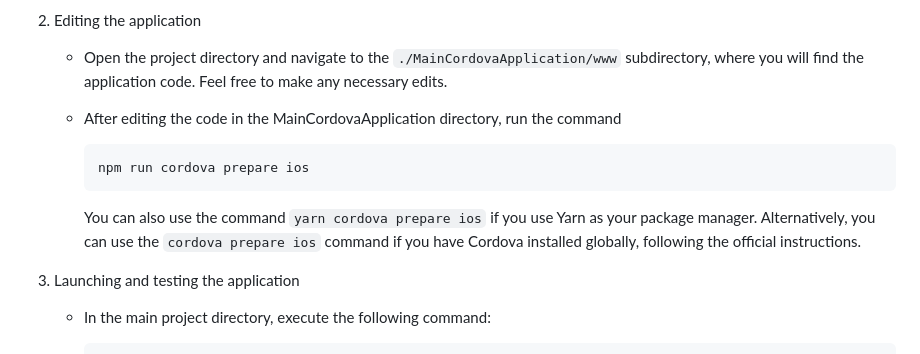
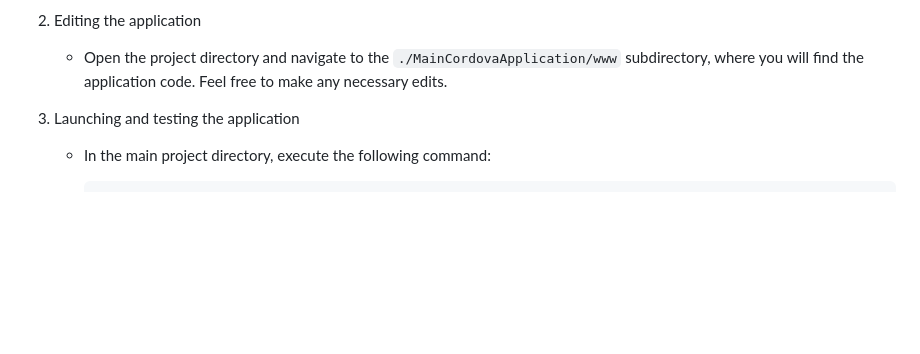
Before and after one commit to open-condo-software/mobile_cordova_ios_demoapplication, a Markdown page: readme.md, the part around the change. Rendered like a GitHub page; blank space fills up the shorter version.

````diff
--- a/readme.md
+++ b/readme.md
@@ -82,14 +82,6 @@ ___
 2. Editing the application
 
     - Open the project directory and navigate to the `./MainCordovaApplication/www` subdirectory, where you will find the application code. Feel free to make any necessary edits.
-
-    - After editing the code in the MainCordovaApplication directory, run the command
-
-        ```
-        npm run cordova prepare ios
-        ```
-
-        You can also use the command `yarn cordova prepare ios` if you use Yarn as your package manager. Alternatively, you can use the `cordova prepare ios` command if you have Cordova installed globally, following the official instructions.
 
 3. Launching and testing the application
 
````
